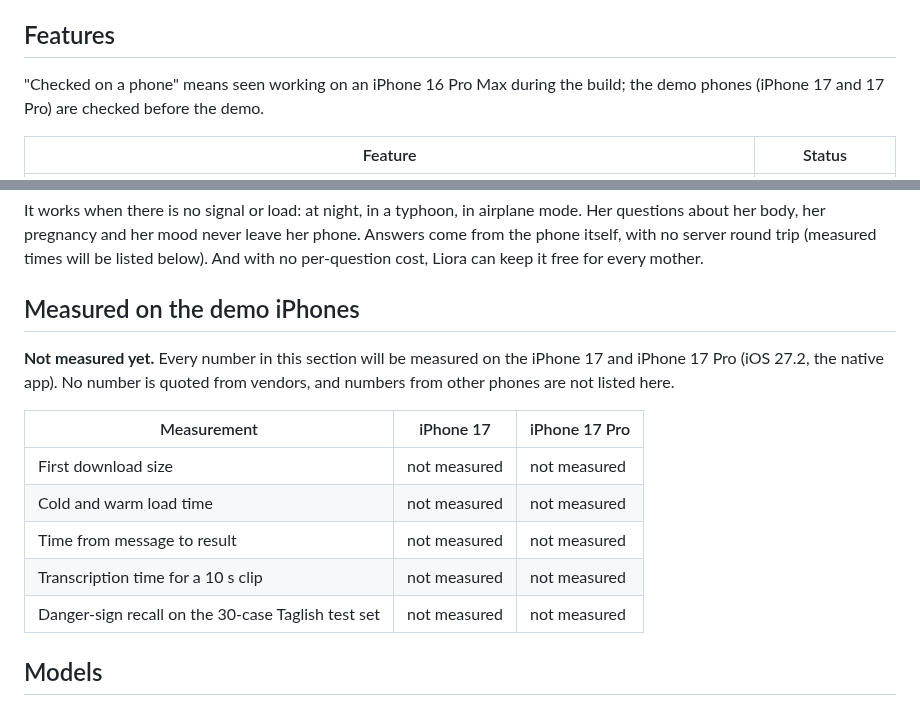
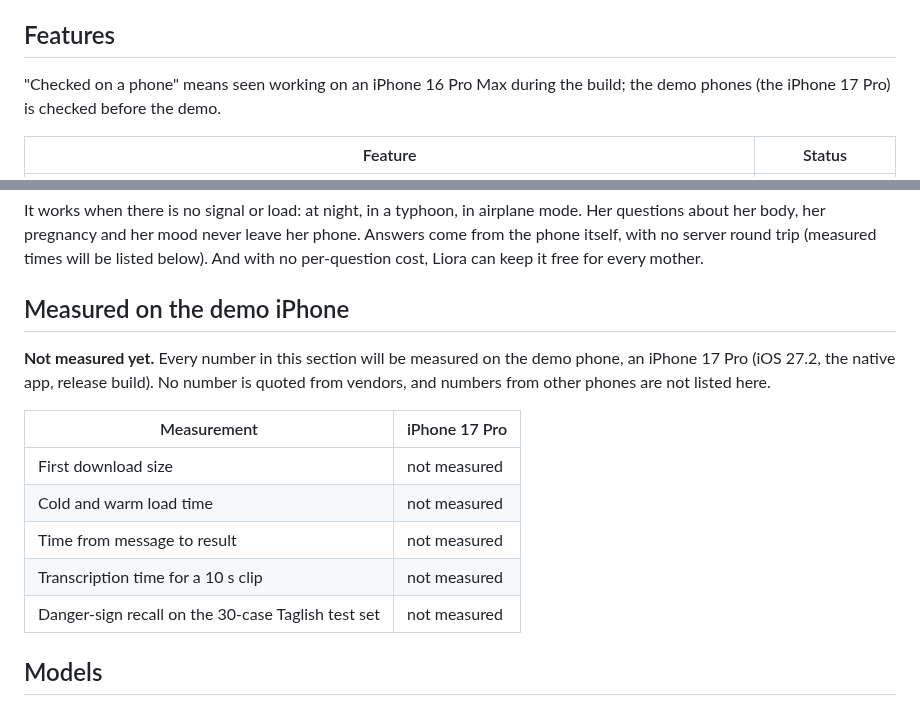
Before and after one commit to joshfermano/liora-local, a Markdown page: README.md, 2 parts joined by grey strips. Drawn GitHub-style.

```diff
--- a/README.md
+++ b/README.md
@@ -76,7 +76,7 @@ reported.
 ## Features
 
 "Checked on a phone" means seen working on an iPhone 16 Pro Max during the build; the demo phones
-(iPhone 17 and 17 Pro) are checked before the demo.
+(the iPhone 17 Pro) is checked before the demo.
 
 | Feature | Status |
 | --- | --- |
@@ -106,19 +106,19 @@ about her body, her pregnancy and her mood never leave her phone. Answers come f
 itself, with no server round trip (measured times will be listed below). And with no per-question
 cost, Liora can keep it free for every mother.
 
-## Measured on the demo iPhones
+## Measured on the demo iPhone
 
-**Not measured yet.** Every number in this section will be measured on the iPhone 17 and
-iPhone 17 Pro (iOS 27.2, the native app). No number is quoted from vendors, and numbers from other
-phones are not listed here.
+**Not measured yet.** Every number in this section will be measured on the demo phone, an iPhone
+17 Pro (iOS 27.2, the native app, release build). No number is quoted from vendors, and numbers
+from other phones are not listed here.
 
-| Measurement | iPhone 17 | iPhone 17 Pro |
-| --- | --- | --- |
-| First download size | not measured | not measured |
-| Cold and warm load time | not measured | not measured |
-| Time from message to result | not measured | not measured |
-| Transcription time for a 10 s clip | not measured | not measured |
-| Danger-sign recall on the 30-case Taglish test set | not measured | not measured |
+| Measurement | iPhone 17 Pro |
+| --- | --- |
+| First download size | not measured |
+| Cold and warm load time | not measured |
+| Time from message to result | not measured |
+| Transcription time for a 10 s clip | not measured |
+| Danger-sign recall on the 30-case Taglish test set | not measured |
 
 ## Models
 
```
Also changed, not shown: AGENTS.md (+3 -2 lines), HANDOFF.md (+7 -5 lines).
